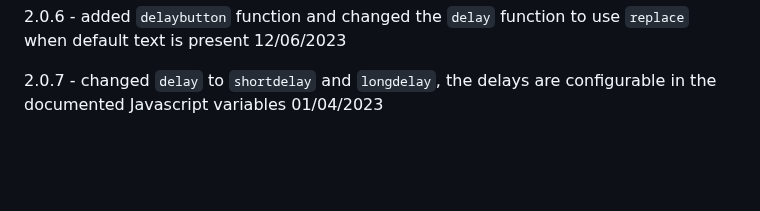
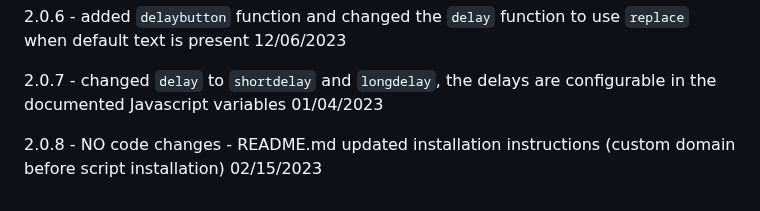
Before and after one commit to NewPath-Consulting/ez-wildapricot-webdesigner, a Markdown page: README.md, the part around the change. GitHub-like rendering; blank space fills up the shorter version.

Commit message:
Update README.md
updated release notes

```diff
--- a/README.md
+++ b/README.md
@@ -527,3 +527,5 @@ EZ WildApricot Web Designer is supported on the latest versions of Chrome, Safar
 2.0.6 - added `delaybutton` function and changed the `delay` function to use `replace` when default text is present 12/06/2023
 
 2.0.7 - changed `delay` to `shortdelay` and `longdelay`, the delays are configurable in the documented Javascript variables 01/04/2023
+
+2.0.8 - NO code changes - README.md updated installation instructions (custom domain before script installation) 02/15/2023
```
